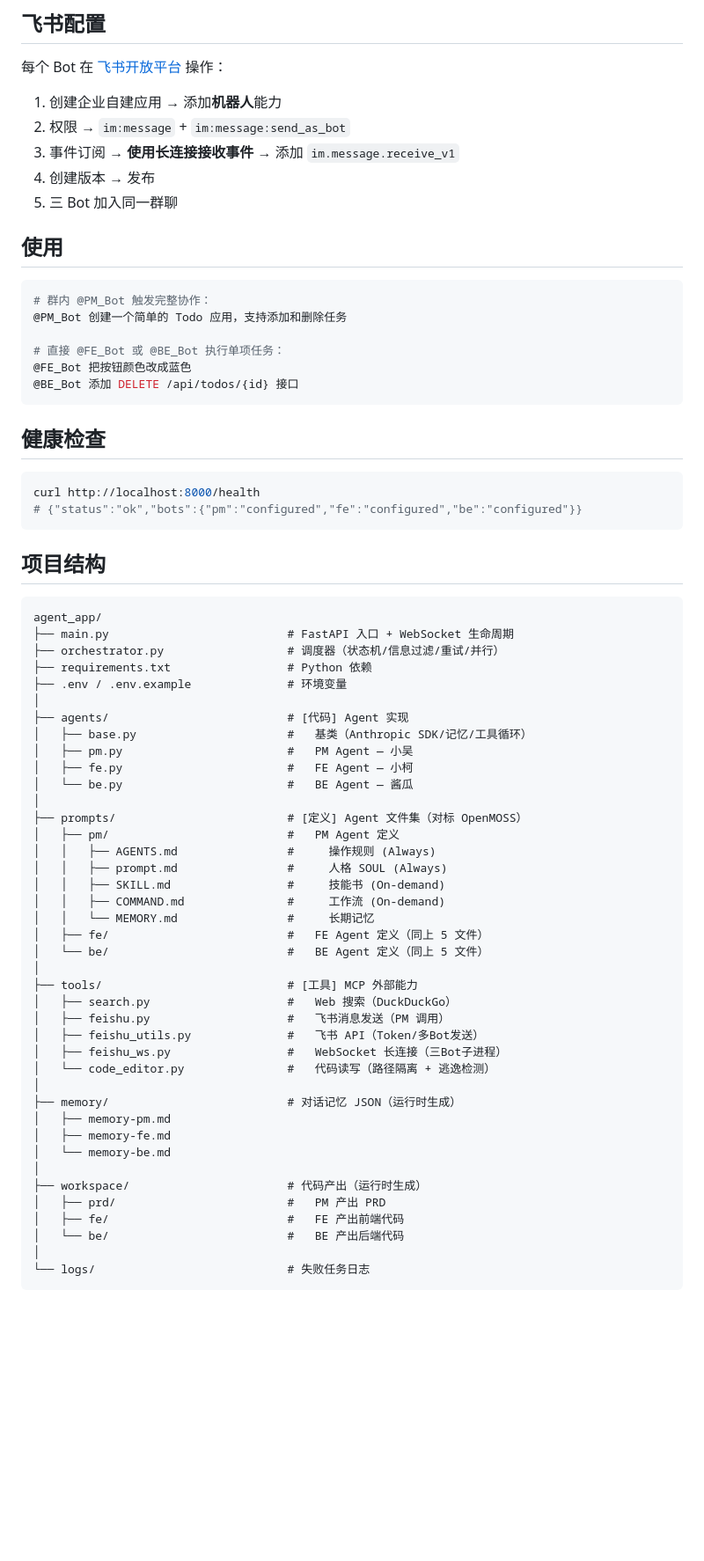
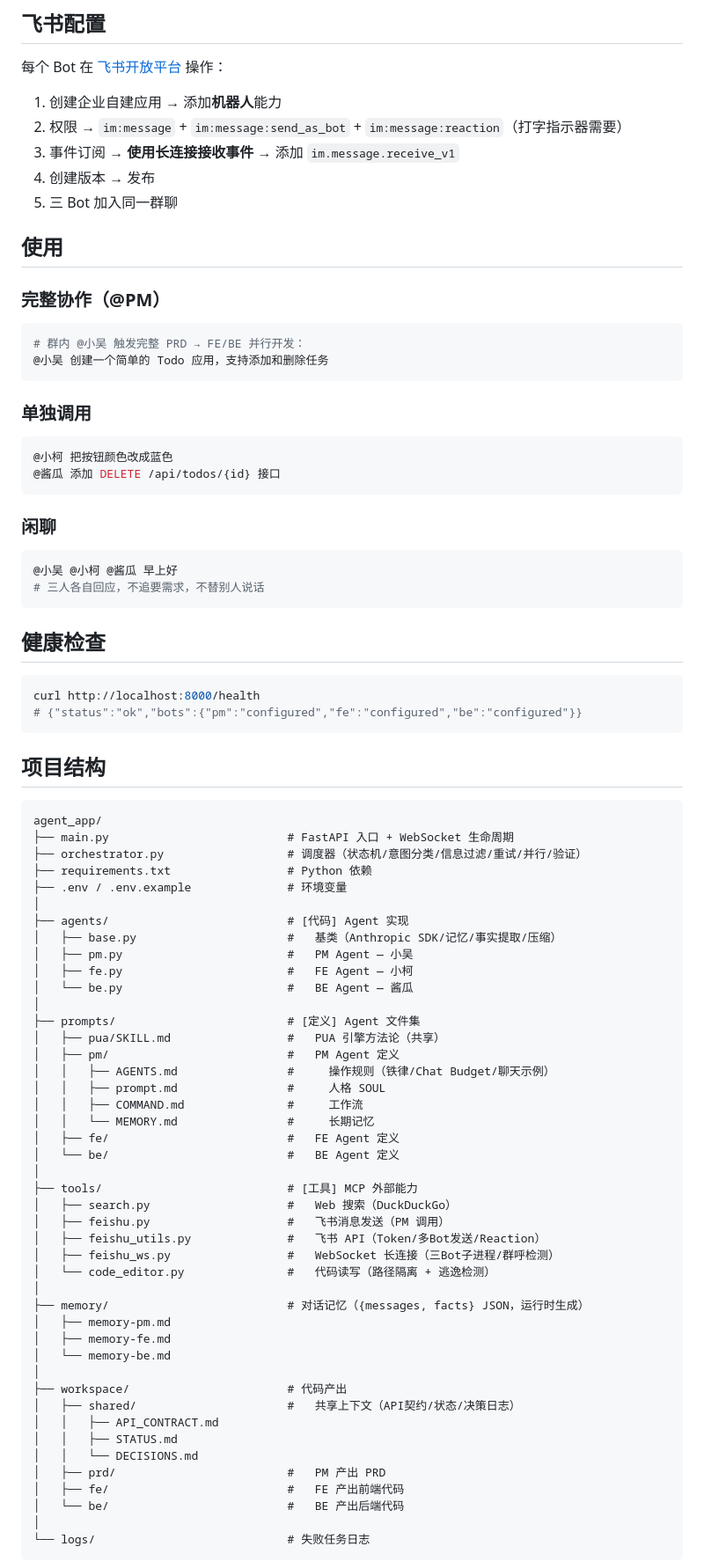
Before and after one commit to 18683912021/CoAgent, a Markdown page: README.md, the part around one of its changes. Shown at 88% size. Rendered like a GitHub page; blank space fills up the shorter version.

Commit message:
docs: 完善README——补充全部新机制说明（社交智能/体验增强/可靠性/共享上下文）

````diff
--- a/README.md
+++ b/README.md
@@ -105,20 +189,32 @@ FEISHU_BE_APP_SECRET=xxx
 每个 Bot 在 [飞书开放平台](https://open.feishu.cn) 操作：
 
 1. 创建企业自建应用 → 添加**机器人**能力
-2. 权限 → `im:message` + `im:message:send_as_bot`
+2. 权限 → `im:message` + `im:message:send_as_bot` + `im:message:reaction`（打字指示器需要）
 3. 事件订阅 → **使用长连接接收事件** → 添加 `im.message.receive_v1`
 4. 创建版本 → 发布
 5. 三 Bot 加入同一群聊
 
 ## 使用
 
+### 完整协作（@PM）
+
 ```bash
-# 群内 @PM_Bot 触发完整协作：
-@PM_Bot 创建一个简单的 Todo 应用，支持添加和删除任务
+# 群内 @小吴 触发完整 PRD → FE/BE 并行开发：
+@小吴 创建一个简单的 Todo 应用，支持添加和删除任务
+```
 
-# 直接 @FE_Bot 或 @BE_Bot 执行单项任务：
-@FE_Bot 把按钮颜色改成蓝色
-@BE_Bot 添加 DELETE /api/todos/{id} 接口
+### 单独调用
+
+```bash
+@小柯 把按钮颜色改成蓝色
+@酱瓜 添加 DELETE /api/todos/{id} 接口
+```
+
+### 闲聊
+
+```bash
+@小吴 @小柯 @酱瓜 早上好
+# 三人各自回应，不追要需求，不替别人说话
 ```
 
 ## 健康检查
@@ -133,39 +229,43 @@ curl http://localhost:8000/health
 ```
 agent_app/
 ├── main.py                          # FastAPI 入口 + WebSocket 生命周期
-├── orchestrator.py                  # 调度器（状态机/信息过滤/重试/并行）
+├── orchestrator.py                  # 调度器（状态机/意图分类/信息过滤/重试/并行/验证）
 ├── requirements.txt                 # Python 依赖
 ├── .env / .env.example              # 环境变量
 │
 ├── agents/                          # [代码] Agent 实现
-│   ├── base.py                      #   基类（Anthropic SDK/记忆/工具循环）
+│   ├── base.py                      #   基类（Anthropic SDK/记忆/事实提取/压缩）
 │   ├── pm.py                        #   PM Agent — 小吴
 │   ├── fe.py                        #   FE Agent — 小柯
 │   └── be.py                        #   BE Agent — 酱瓜
 │
-├── prompts/                         # [定义] Agent 文件集（对标 OpenMOSS）
+├── prompts/                         # [定义] Agent 文件集
+│   ├── pua/SKILL.md                 #   PUA 引擎方法论（共享）
 │   ├── pm/                          #   PM Agent 定义
-│   │   ├── AGENTS.md                #     操作规则 (Always)
-│   │   ├── prompt.md                #     人格 SOUL (Always)
-│   │   ├── SKILL.md                 #     技能书 (On-demand)
-│   │   ├── COMMAND.md               #     工作流 (On-demand)
+│   │   ├── AGENTS.md                #     操作规则（铁律/Chat Budget/聊天示例）
+│   │   ├── prompt.md                #     人格 SOUL
+│   │   ├── COMMAND.md               #     工作流
 │   │   └── MEMORY.md                #     长期记忆
-│   ├── fe/                          #   FE Agent 定义（同上 5 文件）
-│   └── be/                          #   BE Agent 定义（同上 5 文件）
+│   ├── fe/                          #   FE Agent 定义
+│   └── be/                          #   BE Agent 定义
 │
 ├── tools/                           # [工具] MCP 外部能力
 │   ├── search.py                    #   Web 搜索（DuckDuckGo）
 │   ├── feishu.py                    #   飞书消息发送（PM 调用）
-│   ├── feishu_utils.py              #   飞书 API（Token/多Bot发送）
-│   ├── feishu_ws.py                 #   WebSocket 长连接（三Bot子进程）
+│   ├── feishu_utils.py              #   飞书 API（Token/多Bot发送/Reaction）
+│   ├── feishu_ws.py                 #   WebSocket 长连接（三Bot子进程/群呼检测）
 │   └── code_editor.py               #   代码读写（路径隔离 + 逃逸检测）
 │
-├── memory/                          # 对话记忆 JSON（运行时生成）
+├── memory/                          # 对话记忆（{messages, facts} JSON，运行时生成）
 │   ├── memory-pm.md
 │   ├── memory-fe.md
 │   └── memory-be.md
 │
-├── workspace/                       # 代码产出（运行时生成）
+├── workspace/                       # 代码产出
+│   ├── shared/                      #   共享上下文（API契约/状态/决策日志）
+│   │   ├── API_CONTRACT.md
+│   │   ├── STATUS.md
+│   │   └── DECISIONS.md
 │   ├── prd/                         #   PM 产出 PRD
 │   ├── fe/                          #   FE 产出前端代码
 │   └── be/                          #   BE 产出后端代码
````
Also changed, not shown: other parts of README.md (+95 -11 lines).
